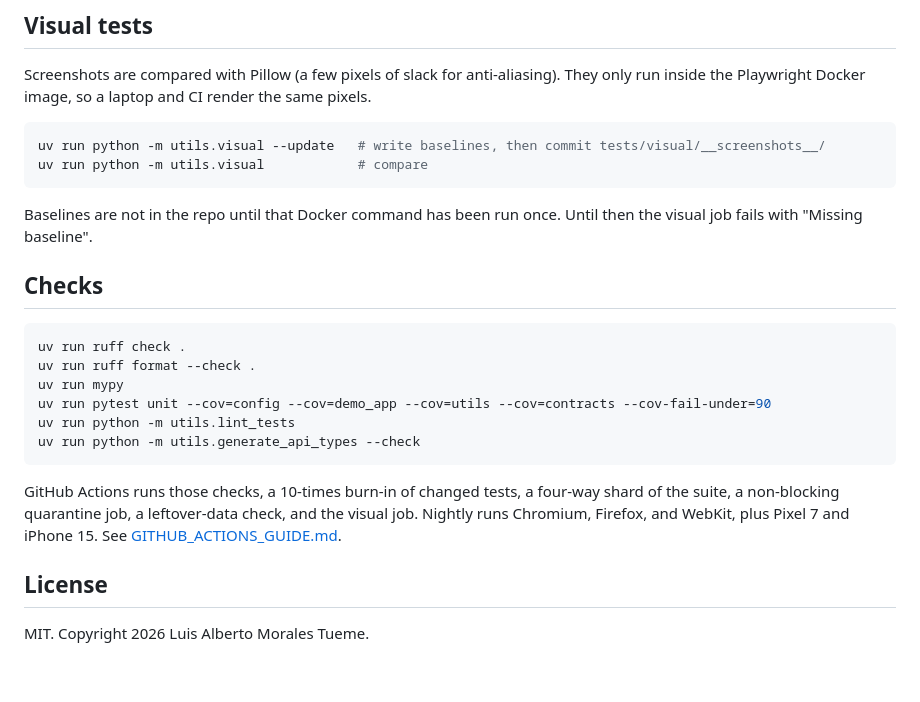
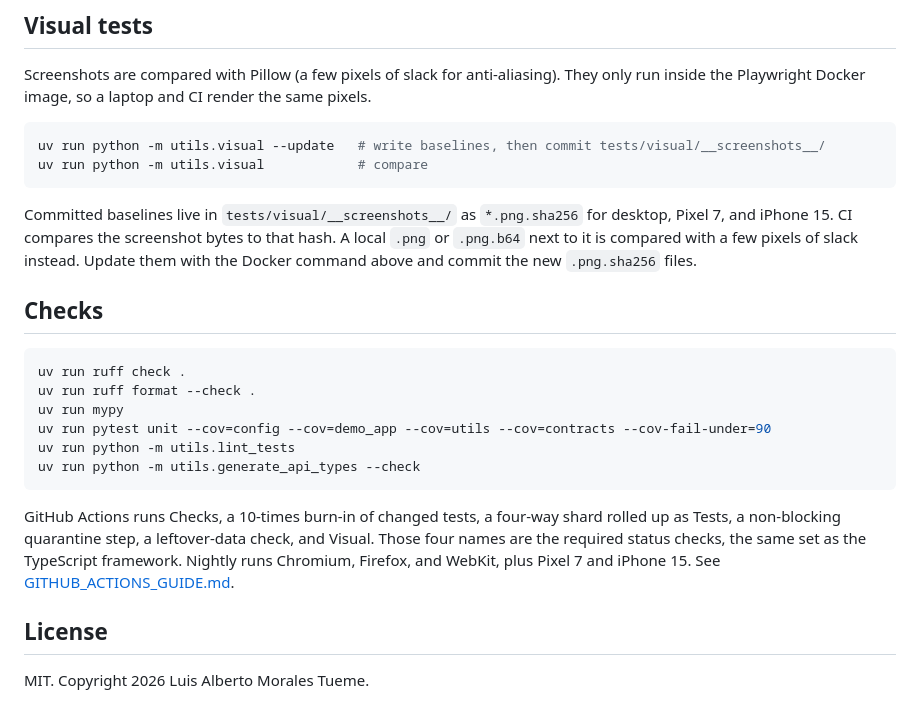
Before and after one commit to luismtueme/playwright-python-framework, a Markdown page: README.md, the part around the change. GitHub-like rendering; blank space fills up the shorter version.

Commit message:
Describe the SHA-256 visual baselines and the required checks.

````diff
--- a/README.md
+++ b/README.md
@@ -89,7 +89,7 @@ uv run python -m utils.visual --update   # write baselines, then commit tests/vi
 uv run python -m utils.visual            # compare
 ```
 
-Baselines are not in the repo until that Docker command has been run once. Until then the visual job fails with "Missing baseline".
+Committed baselines live in `tests/visual/__screenshots__/` as `*.png.sha256` for desktop, Pixel 7, and iPhone 15. CI compares the screenshot bytes to that hash. A local `.png` or `.png.b64` next to it is compared with a few pixels of slack instead. Update them with the Docker command above and commit the new `.png.sha256` files.
 
 ## Checks
 
@@ -102,7 +102,7 @@ uv run python -m utils.lint_tests
 uv run python -m utils.generate_api_types --check
 ```
 
-GitHub Actions runs those checks, a 10-times burn-in of changed tests, a four-way shard of the suite, a non-blocking quarantine job, a leftover-data check, and the visual job. Nightly runs Chromium, Firefox, and WebKit, plus Pixel 7 and iPhone 15. See [GITHUB_ACTIONS_GUIDE.md](GITHUB_ACTIONS_GUIDE.md).
+GitHub Actions runs Checks, a 10-times burn-in of changed tests, a four-way shard rolled up as Tests, a non-blocking quarantine step, a leftover-data check, and Visual. Those four names are the required status checks, the same set as the TypeScript framework. Nightly runs Chromium, Firefox, and WebKit, plus Pixel 7 and iPhone 15. See [GITHUB_ACTIONS_GUIDE.md](GITHUB_ACTIONS_GUIDE.md).
 
 ## License
 
````
